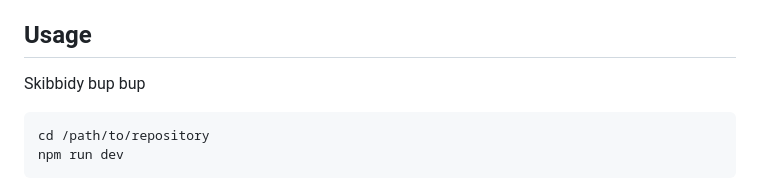
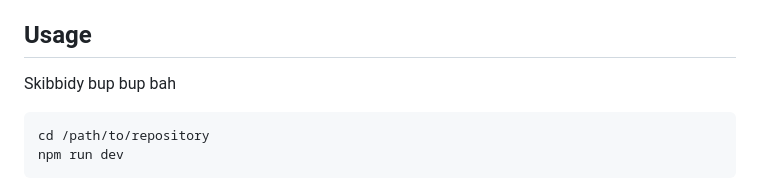
Before and after one commit to prandell/prandell-portfolio-v2, a Markdown page: README.md, the part around the change. Drawn GitHub-style.

````diff
--- a/README.md
+++ b/README.md
@@ -103,7 +103,7 @@ The following instructions are the steps necessary to execute the application.
 
 ## Usage
 
-Skibbidy bup bup
+Skibbidy bup bup bah
 
 ```shell
 cd /path/to/repository
````
